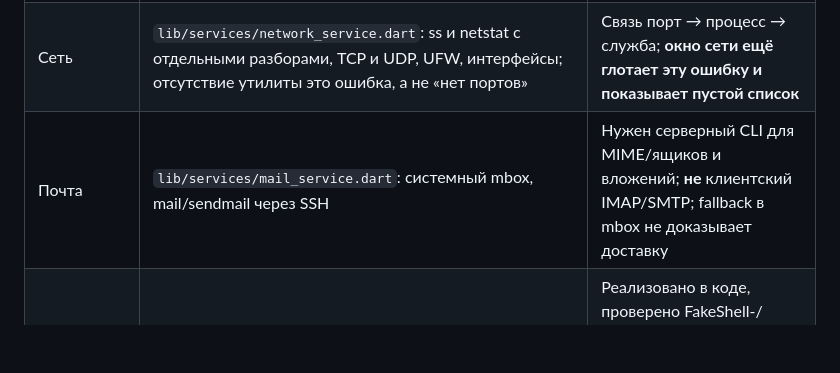
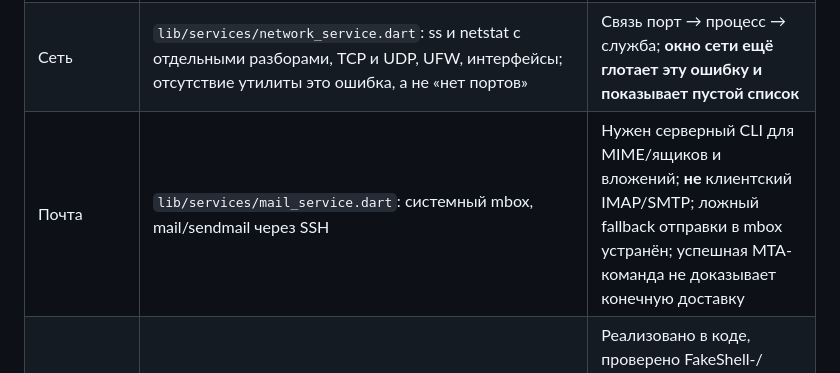
Before and after one commit to cybou-fr/fortiq, a Markdown page: docs/DEVELOPMENT_MATRIX.md, the part around the change. Rendered like a GitHub page; blank space fills up the shorter version.

Commit message:
docs(mail): reflect removal of mbox send fallback and clarify MTA acceptance semantics

```diff
--- a/docs/DEVELOPMENT_MATRIX.md
+++ b/docs/DEVELOPMENT_MATRIX.md
@@ -47,7 +47,7 @@ bootstrap SSH и отдельное лицензирование Lemon Squeezy;
 | Терминал | `lib/services/terminal_service.dart`, `lib/widgets/terminal_view.dart`: PTY, tmux, потоковый UTF-8 | Один терминал: отсутствие tmux, открытие каталога, поиск и копирование вывода, разрыв при attach |
 | Система | `lib/services/system_service.dart`: все процессы, службы (в том числе остановленные и незагруженные, состояние автозапуска), метрики, журналы (под sudo без пароля) | Типизированные ошибки, структурированный journal, SIGTERM по умолчанию, связь служб и процессов |
 | Сеть | `lib/services/network_service.dart`: ss и netstat с отдельными разборами, TCP и UDP, UFW, интерфейсы; отсутствие утилиты это ошибка, а не «нет портов» | Связь порт → процесс → служба; **окно сети ещё глотает эту ошибку и показывает пустой список** |
-| Почта | `lib/services/mail_service.dart`: системный mbox, mail/sendmail через SSH | Нужен серверный CLI для MIME/ящиков и вложений; **не** клиентский IMAP/SMTP; fallback в mbox не доказывает доставку |
+| Почта | `lib/services/mail_service.dart`: системный mbox, mail/sendmail через SSH | Нужен серверный CLI для MIME/ящиков и вложений; **не** клиентский IMAP/SMTP; ложный fallback отправки в mbox устранён; успешная MTA-команда не доказывает конечную доставку |
 | Подготовка | `lib/services/server_setup_service.dart`, `lib/widgets/server_status.dart`: проверка (чтение) и шаги: пакеты, обновления, unattended-upgrades, fail2ban, SSH, ufw; модальное окно с логом; второй вход и откат | Реализовано в коде, проверено FakeShell-/виджет-тестами и `sh -n`; на реальном сервере и disposable VM не проверено. Осталось: VM-приёмка, история установок, повторная проверка после обрыва |
 | Секреты / Android | `lib/services/private_key_store.dart`, `lib/models/server_profile.dart`, Android main manifest: импорт ключа, хранение файла без шифрования, INTERNET уже задан | Защищённое хранилище, passphrase, устройство/эмулятор, проверенный Android WebView-прокси |
 | Проверки | `test/`: FakeShell и виджет-тесты (shell, сервисы, подготовка сервера, окно подготовки, `socks_proxy_test.dart`, лицензии); `test/integration/`: настоящий Debian 13 (одноразовый WSL-дистрибутив `fortiq-test`, `tool/test_server`): подключение (24), переподключение (11), туннель (11), файлы (38), система (21), сеть (17), терминал (17). Запуск: `flutter test`; без сервера интеграционные тесты пропускаются. Проверено 11.10.2026, рабочая копия на `b74e767` | Не покрыто: окна приложений (виджеты), сценарии пользователя от входа до работы, подготовка сервера на реальном сервере, почта сервера, Android на устройстве. Запуск на сервере сборки (CI) владельцу не нужен |
```
